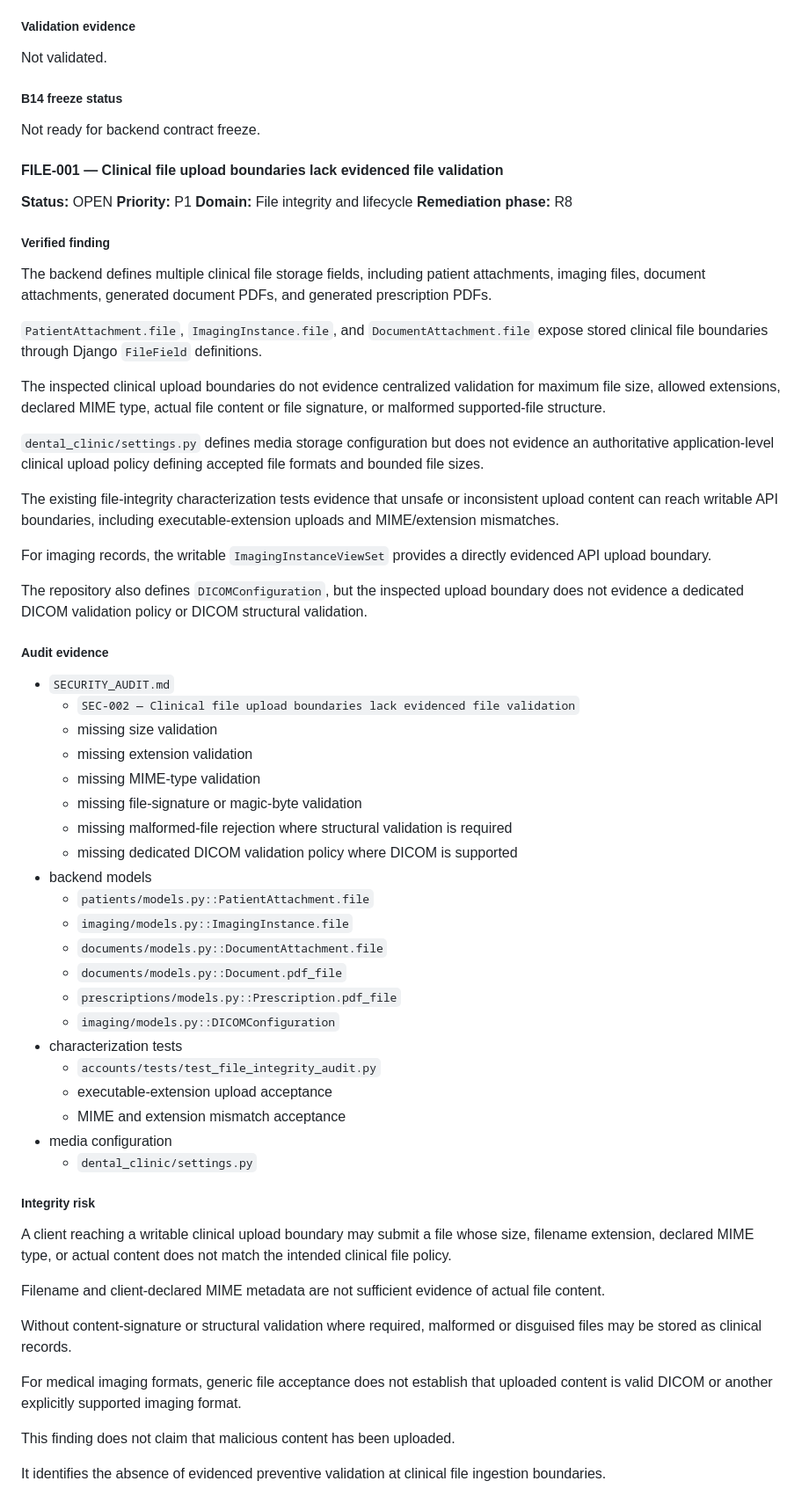
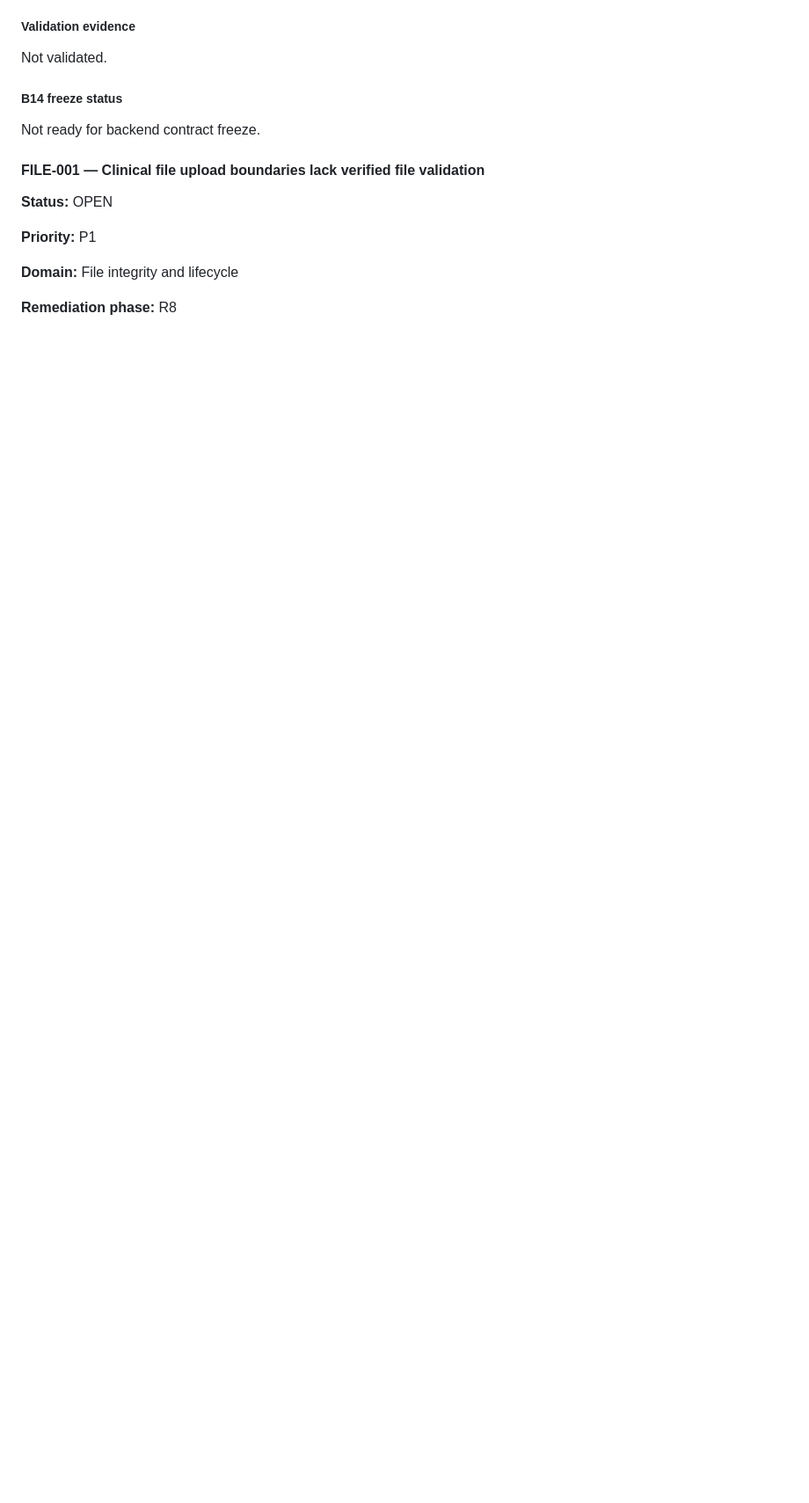
Before and after one commit to CHAFAI802/dental_clinic, a Markdown page: docs/backend/AUDIT_REMEDIATION_TRACKER.md, the part around one of its changes. Shown at 88% size. GitHub-like rendering; blank space fills up the shorter version.

```diff
--- a/docs/backend/AUDIT_REMEDIATION_TRACKER.md
+++ b/docs/backend/AUDIT_REMEDIATION_TRACKER.md
@@ -2309,64 +2309,13 @@ Not validated.
 ##### B14 freeze status
 
 Not ready for backend contract freeze.
-#### FILE-001 — Clinical file upload boundaries lack evidenced file validation
-
-**Status:** OPEN
+#### FILE-001 — Clinical file upload boundaries lack verified file validation
+
+**Status:** OPEN
+
 **Priority:** P1
+
 **Domain:** File integrity and lifecycle
+
 **Remediation phase:** R8
 
-##### Verified finding
-
-The backend defines multiple clinical file storage fields, including patient attachments, imaging files, document attachments, generated document PDFs, and generated prescription PDFs.
-
-`PatientAttachment.file`, `ImagingInstance.file`, and `DocumentAttachment.file` expose stored clinical file boundaries through Django `FileField` definitions.
-
-The inspected clinical upload boundaries do not evidence centralized validation for maximum file size, allowed extensions, declared MIME type, actual file content or file signature, or malformed supported-file structure.
-
-`dental_clinic/settings.py` defines media storage configuration but does not evidence an authoritative application-level clinical upload policy defining accepted file formats and bounded file sizes.
-
-The existing file-integrity characterization tests evidence that unsafe or inconsistent upload content can reach writable API boundaries, including executable-extension uploads and MIME/extension mismatches.
-
-For imaging records, the writable `ImagingInstanceViewSet` provides a directly evidenced API upload boundary.
-
-The repository also defines `DICOMConfiguration`, but the inspected upload boundary does not evidence a dedicated DICOM validation policy or DICOM structural validation.
-
-##### Audit evidence
-
-- `SECURITY_AUDIT.md`
-  - `SEC-002 — Clinical file upload boundaries lack evidenced file validation`
-  - missing size validation
-  - missing extension validation
-  - missing MIME-type validation
-  - missing file-signature or magic-byte validation
-  - missing malformed-file rejection where structural validation is required
-  - missing dedicated DICOM validation policy where DICOM is supported
-- backend models
-  - `patients/models.py::PatientAttachment.file`
-  - `imaging/models.py::ImagingInstance.file`
-  - `documents/models.py::DocumentAttachment.file`
-  - `documents/models.py::Document.pdf_file`
-  - `prescriptions/models.py::Prescription.pdf_file`
-  - `imaging/models.py::DICOMConfiguration`
-- characterization tests
-  - `accounts/tests/test_file_integrity_audit.py`
-  - executable-extension upload acceptance
-  - MIME and extension mismatch acceptance
-- media configuration
-  - `dental_clinic/settings.py`
-
-##### Integrity risk
-
-A client reaching a writable clinical upload boundary may submit a file whose size, filename extension, declared MIME type, or actual content does not match the intended clinical file policy.
-
-Filename and client-declared MIME metadata are not sufficient evidence of actual file content.
-
-Without content-signature or structural validation where required, malformed or disguised files may be stored as clinical records.
-
-For medical imaging formats, generic file acceptance does not establish that uploaded content is valid DICOM or another explicitly supported imaging format.
-
-This finding does not claim that malicious content has been uploaded.
-
-It identifies the absence of evidenced preventive validation at clinical file ingestion boundaries.
-
```
Also changed, not shown: other parts of docs/backend/AUDIT_REMEDIATION_TRACKER.md (+136 -34 lines).
